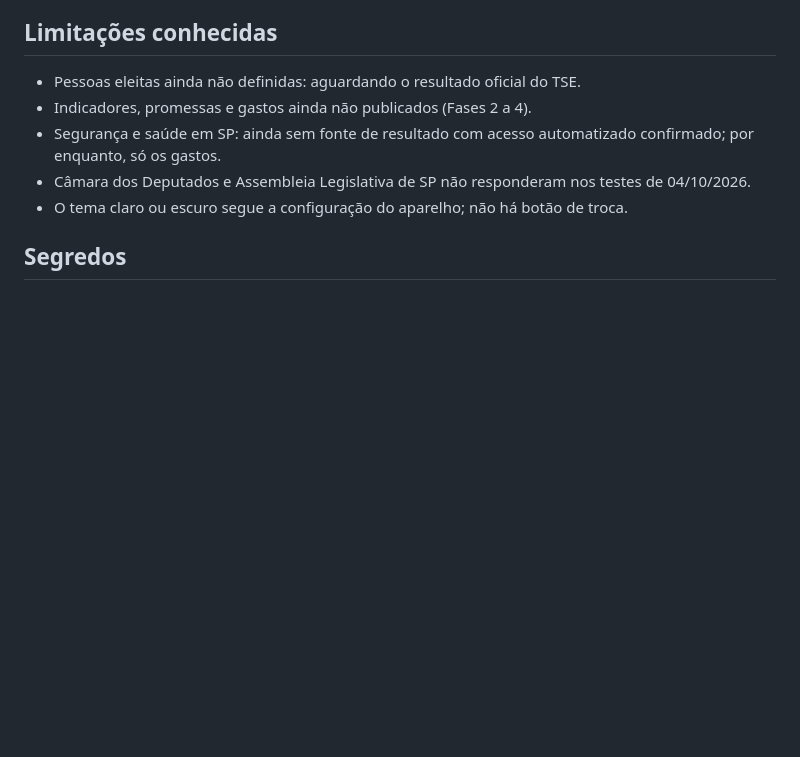
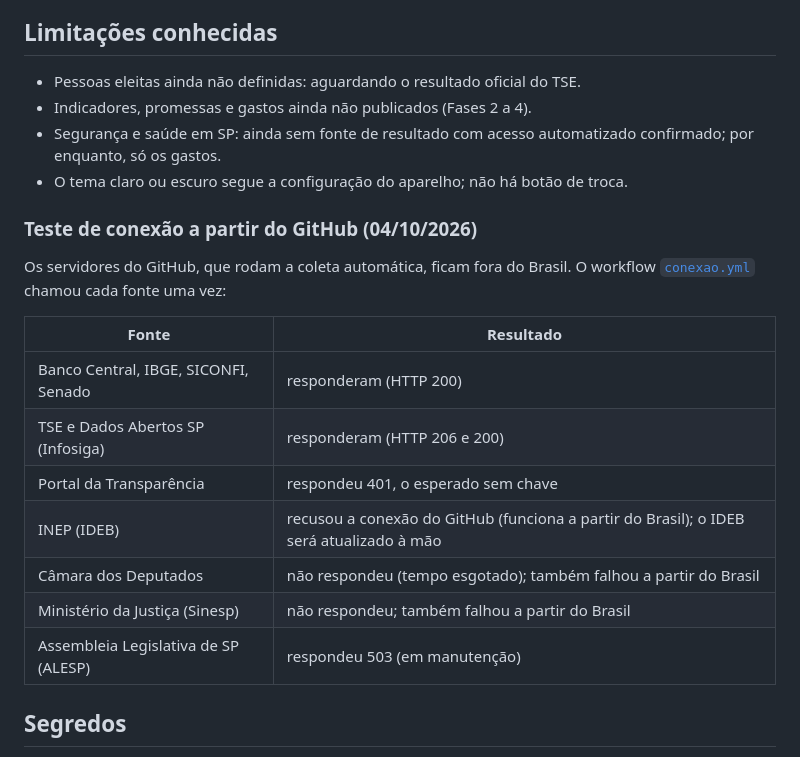
Before and after one commit to drocacoin/painel-dos-mandatos, a Markdown page: README.md, the part around the change. GitHub-like rendering; blank space fills up the shorter version.

Commit message:
Registra o resultado do teste de conexão a partir do GitHub
O workflow conexao.yml mostrou que BC, IBGE, SICONFI, Senado, TSE e
Dados Abertos SP respondem a partir dos servidores do GitHub. O INEP
recusa essa conexão; Câmara, Sinesp e ALESP não responderam.

Co-Authored-By: Claude Opus 5.5 <noreply@anthropic.com>

```diff
--- a/README.md
+++ b/README.md
@@ -53,8 +53,21 @@ O site ainda não exibe dados. As fontes já verificadas com chamadas reais em 0
 - Pessoas eleitas ainda não definidas: aguardando o resultado oficial do TSE.
 - Indicadores, promessas e gastos ainda não publicados (Fases 2 a 4).
 - Segurança e saúde em SP: ainda sem fonte de resultado com acesso automatizado confirmado; por enquanto, só os gastos.
-- Câmara dos Deputados e Assembleia Legislativa de SP não responderam nos testes de 04/10/2026.
 - O tema claro ou escuro segue a configuração do aparelho; não há botão de troca.
+
+### Teste de conexão a partir do GitHub (04/10/2026)
+
+Os servidores do GitHub, que rodam a coleta automática, ficam fora do Brasil. O workflow [`conexao.yml`](.github/workflows/conexao.yml) chamou cada fonte uma vez:
+
+| Fonte                                | Resultado                                                                               |
+| ------------------------------------ | --------------------------------------------------------------------------------------- |
+| Banco Central, IBGE, SICONFI, Senado | responderam (HTTP 200)                                                                  |
+| TSE e Dados Abertos SP (Infosiga)    | responderam (HTTP 206 e 200)                                                            |
+| Portal da Transparência              | respondeu 401, o esperado sem chave                                                     |
+| INEP (IDEB)                          | recusou a conexão do GitHub (funciona a partir do Brasil); o IDEB será atualizado à mão |
+| Câmara dos Deputados                 | não respondeu (tempo esgotado); também falhou a partir do Brasil                        |
+| Ministério da Justiça (Sinesp)       | não respondeu; também falhou a partir do Brasil                                         |
+| Assembleia Legislativa de SP (ALESP) | respondeu 503 (em manutenção)                                                           |
 
 ## Segredos
 
```
Also changed, not shown: docs/fase-0-planejamento.md (+1 -1 lines).
